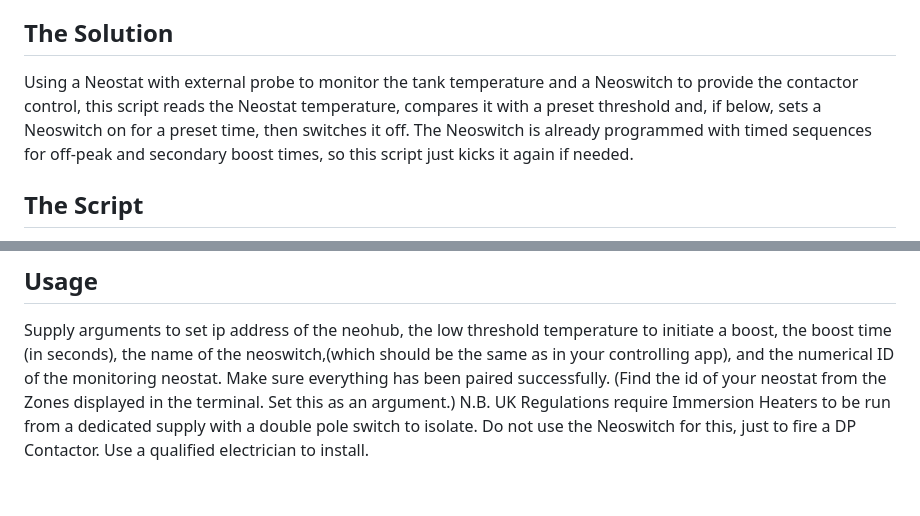
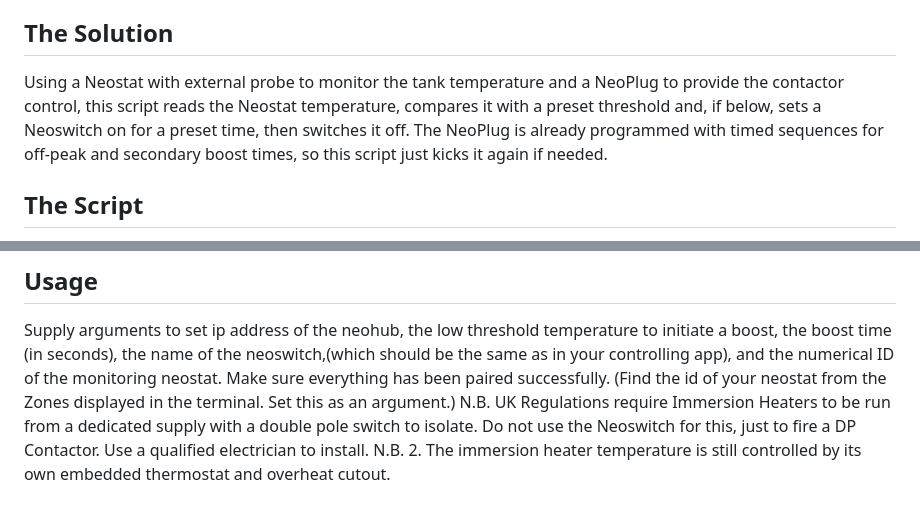
Before and after one commit to somerman/Neohub-Booster, a Markdown page: README.md, 2 parts joined by grey strips. Drawn GitHub-style.

```diff
--- a/README.md
+++ b/README.md
@@ -8,7 +8,7 @@ While this mostly works, unexpected loads can quickly diminish the hot water tem
 A Neostat can accept an external NTC probe, typically for undefloor heating monitoring, but there is no mechanism to set a suitably high temperature (typically 60 degC  or so) and operate an external double pole 20A contactor, required for UK immersion switching.
 
 ## The Solution
-Using a Neostat with external probe to monitor the tank temperature and a Neoswitch to provide the contactor control, this script reads the Neostat temperature, compares it with a preset threshold and, if below, sets a Neoswitch on for a preset time, then switches it off. The Neoswitch is already programmed with timed sequences for off-peak and secondary boost times, so this script just kicks it again if needed.
+Using a Neostat with external probe to monitor the tank temperature and a NeoPlug to provide the contactor control, this script reads the Neostat temperature, compares it with a preset threshold and, if below, sets a Neoswitch on for a preset time, then switches it off. The NeoPlug is already programmed with timed sequences for off-peak and secondary boost times, so this script just kicks it again if needed.
 ## The Script
 This is a simple bash script, running on a local e.g. raspberry pi server using cron as the hourly scheduler. To prevent overriding an Away setting, the Away status is checked first and the script aborted if set.
 Also, communication uses the legacy (port 4242) address, simplifying the script considerably since it is always run locally.
@@ -18,3 +18,4 @@ For clarity, there is no command optimisation here, mostly because it could obsc
 Supply arguments to set ip address of the neohub, the low threshold temperature to initiate a boost, the boost time (in seconds), the name of the neoswitch,(which should be the same as in your controlling app), and the numerical ID of the monitoring neostat. Make sure everything has been paired successfully.
 (Find the id of your neostat from the Zones displayed in the terminal. Set this as an argument.)
 N.B. UK Regulations require Immersion Heaters to be run from a dedicated supply with a double pole switch to isolate. Do not use the Neoswitch for this, just to fire a DP Contactor. Use a qualified electrician to install.
+N.B. 2. The immersion heater temperature is still controlled by its own embedded thermostat and overheat cutout.
```
Also changed, not shown: Docs/NeohubBooster.md (+5 -3 lines), Docs/NeoBoost1.jpg (added), Docs/image.png (added).
